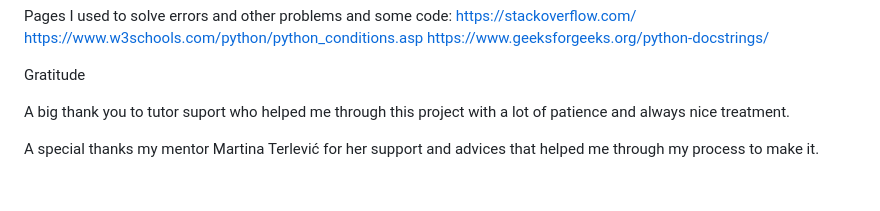
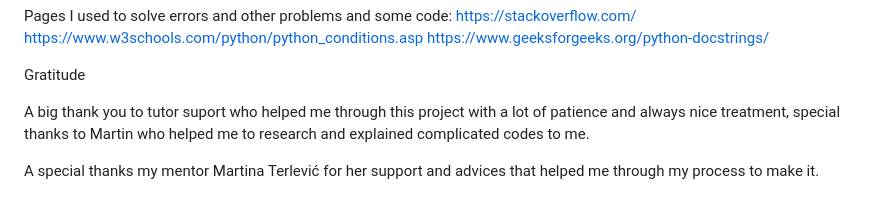
Before and after one commit to Code-Institute-Submissions/seabattle-game, a Markdown page: README.md, the part around the change. Drawn GitHub-style.

```diff
--- a/README.md
+++ b/README.md
@@ -120,6 +120,6 @@ Pages I used to solve errors and other problems and some code: https://stackover
 
 Gratitude
 
-A big thank you to tutor suport who helped me through this project with a lot of patience and always nice treatment.
+A big thank you to tutor suport who helped me through this project with a lot of patience and always nice treatment, special thanks to Martin who helped me to research and explained complicated codes to me.
 
 A special thanks my mentor Martina Terlević for her support and advices that helped me through my process to make it.
```
